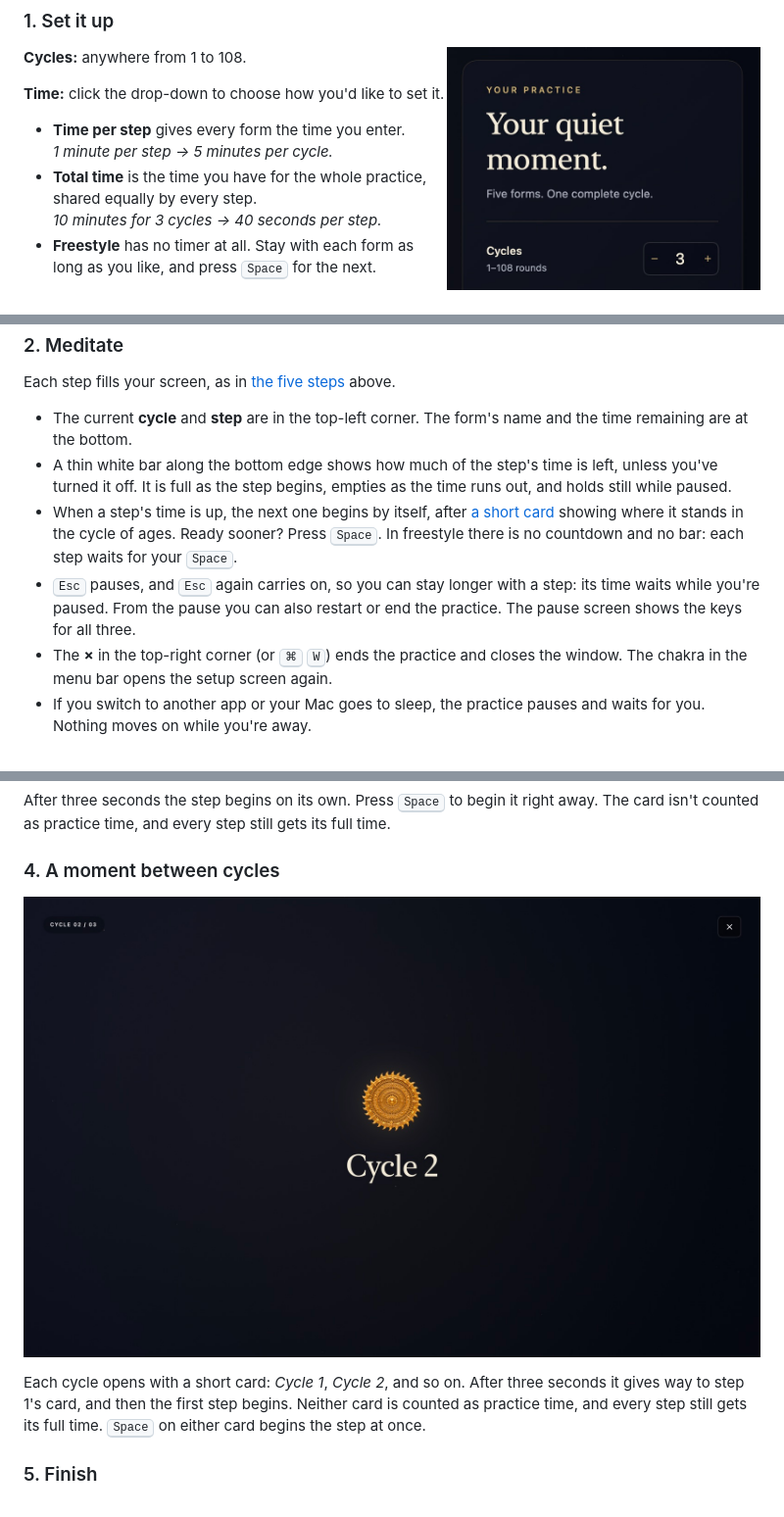
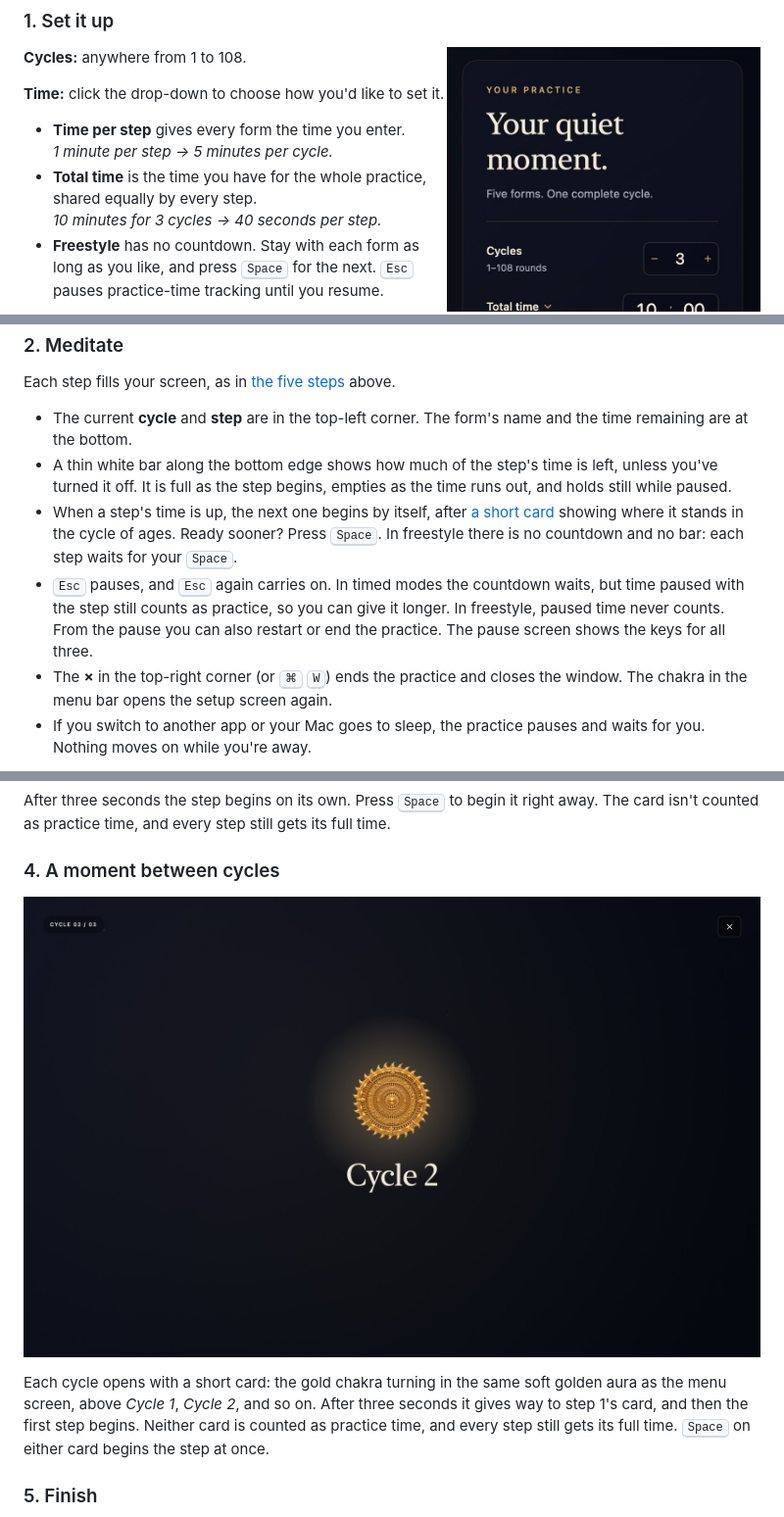
Before and after one commit to shivam13juna/Swadarshan-Chakra, a Markdown page: README.md, 3 parts joined by grey strips. Shown at 98% size. Rendered like a GitHub page; pictures changed too: docs/screenshots/cycle-card.jpg.

Commit message:
Exclude freestyle pauses from practice time and enhance cycle chakra

```diff
--- a/README.md
+++ b/README.md
@@ -85,7 +85,7 @@ Swadarshan Chakra lives in your **menu bar** as a small gold chakra. Click it to
 
 - **Time per step** gives every form the time you enter.<br>*1 minute per step → 5 minutes per cycle.*
 - **Total time** is the time you have for the whole practice, shared equally by every step.<br>*10 minutes for 3 cycles → 40 seconds per step.*
-- **Freestyle** has no timer at all. Stay with each form as long as you like, and press <kbd>Space</kbd> for the next.
+- **Freestyle** has no countdown. Stay with each form as long as you like, and press <kbd>Space</kbd> for the next. <kbd>Esc</kbd> pauses practice-time tracking until you resume.
 
 With a timer, **Show countdown bar** puts a thin bar along the bottom of each step to show how much of its time is left. Untick it if you'd rather not see it.
 
@@ -102,7 +102,7 @@ Each step fills your screen, as in [the five steps](#the-five-steps) above.
 - The current **cycle** and **step** are in the top-left corner. The form's name and the time remaining are at the bottom.
 - A thin white bar along the bottom edge shows how much of the step's time is left, unless you've turned it off. It is full as the step begins, empties as the time runs out, and holds still while paused.
 - When a step's time is up, the next one begins by itself, after [a short card](#3-before-each-step) showing where it stands in the cycle of ages. Ready sooner? Press <kbd>Space</kbd>. In freestyle there is no countdown and no bar: each step waits for your <kbd>Space</kbd>.
-- <kbd>Esc</kbd> pauses, and <kbd>Esc</kbd> again carries on, so you can stay longer with a step: its time waits while you're paused. From the pause you can also restart or end the practice. The pause screen shows the keys for all three.
+- <kbd>Esc</kbd> pauses, and <kbd>Esc</kbd> again carries on. In timed modes the countdown waits, but time paused with the step still counts as practice, so you can give it longer. In freestyle, paused time never counts. From the pause you can also restart or end the practice. The pause screen shows the keys for all three.
 - The **×** in the top-right corner (or <kbd>⌘</kbd> <kbd>W</kbd>) ends the practice and closes the window. The chakra in the menu bar opens the setup screen again.
 - If you switch to another app or your Mac goes to sleep, the practice pauses and waits for you. Nothing moves on while you're away.
 
@@ -126,7 +126,7 @@ After three seconds the step begins on its own. Press <kbd>Space</kbd> to begin
 
 ![The card that opens the second cycle: the gold chakra above the words "Cycle 2"](docs/screenshots/cycle-card.jpg)
 
-Each cycle opens with a short card: *Cycle 1*, *Cycle 2*, and so on. After three seconds it gives way to step 1's card, and then the first step begins. Neither card is counted as practice time, and every step still gets its full time. <kbd>Space</kbd> on either card begins the step at once.
+Each cycle opens with a short card: the gold chakra turning in the same soft golden aura as the menu screen, above *Cycle 1*, *Cycle 2*, and so on. After three seconds it gives way to step 1's card, and then the first step begins. Neither card is counted as practice time, and every step still gets its full time. <kbd>Space</kbd> on either card begins the step at once.
 
 ### 5. Finish
 
```
Also changed, not shown: other parts of README.md (+1 -1 lines), VERIFICATION.md (+11 -9 lines), 14 other files.
